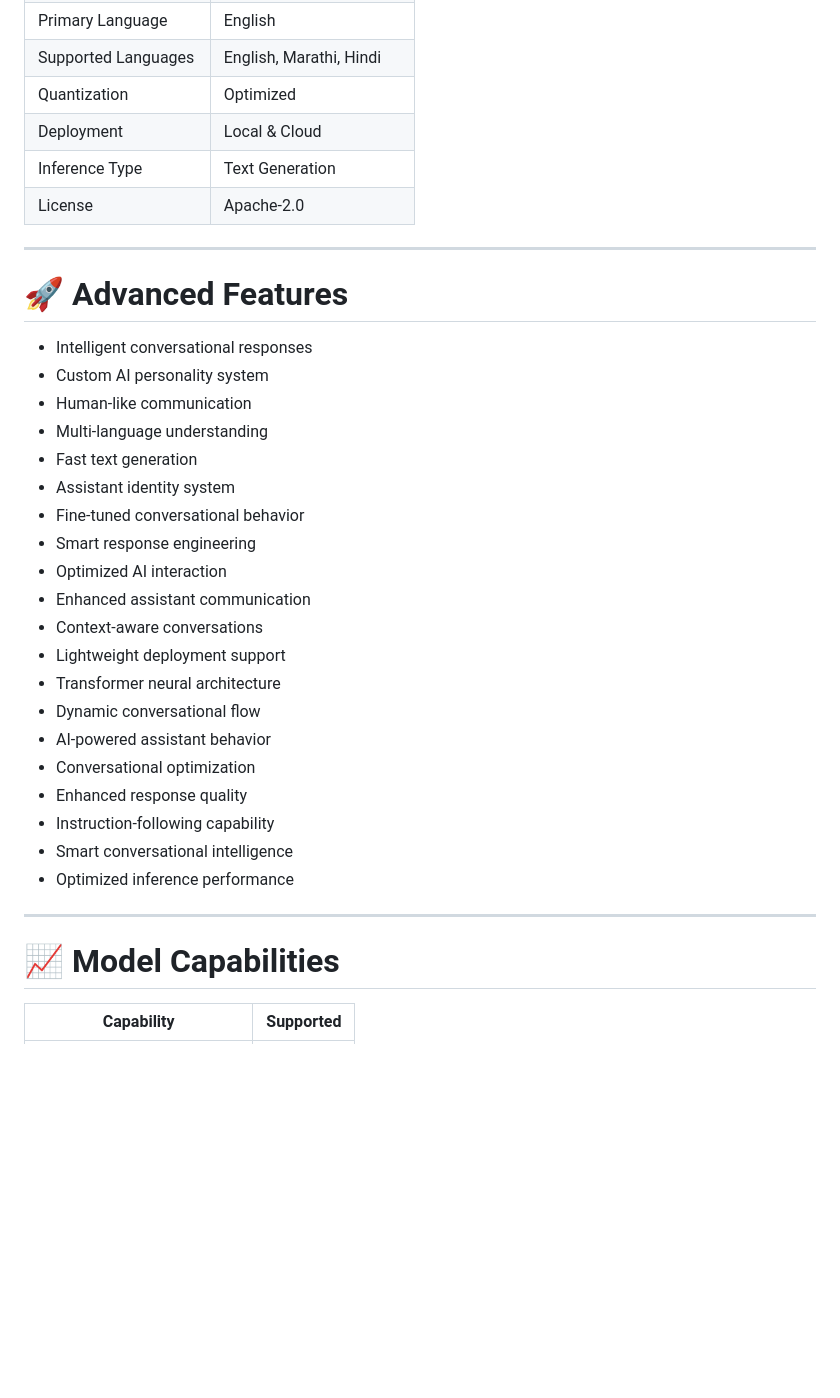
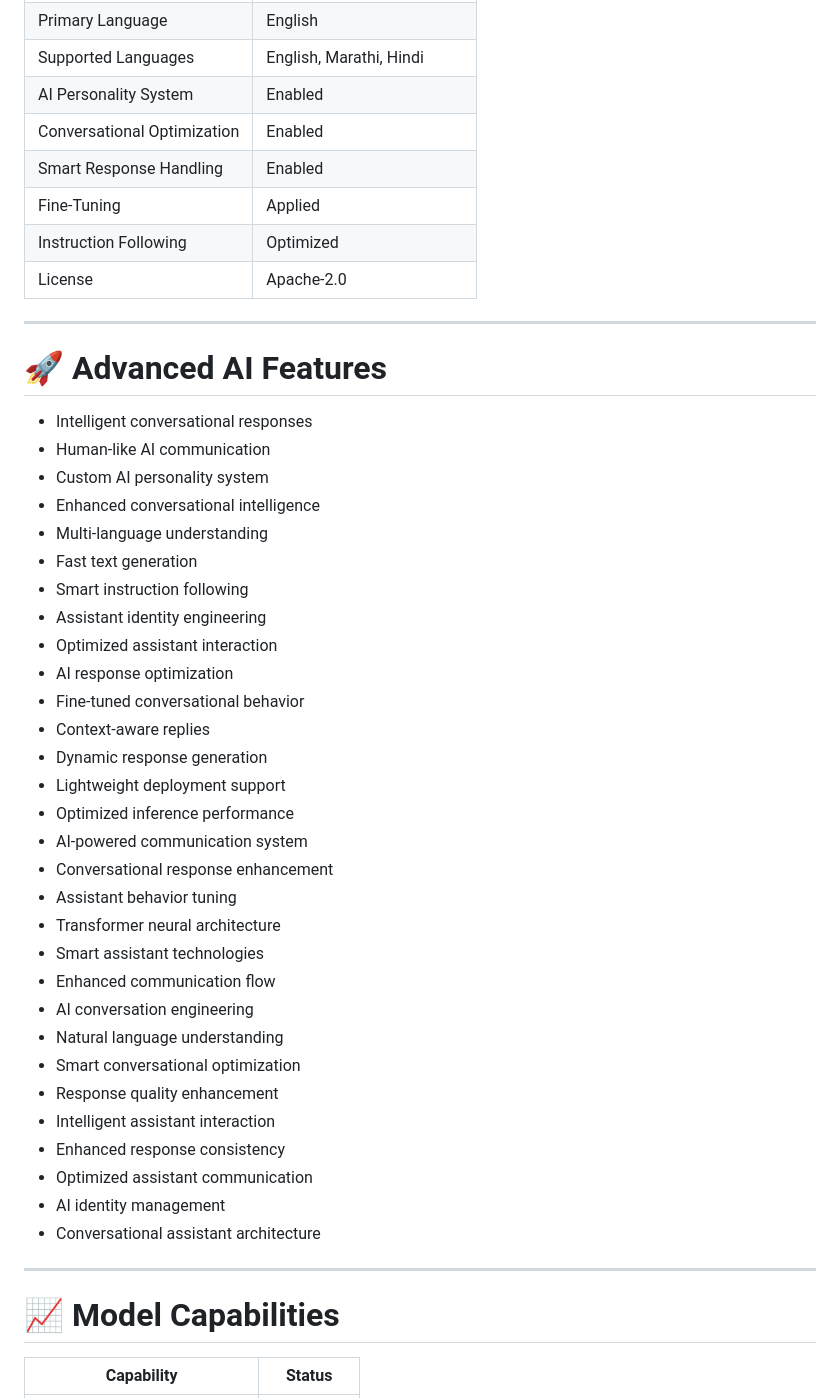
Before and after one commit to vivekdalvi147-prog/Need-code-for-developr-, a Markdown page: README.md, the part around one of its changes. GitHub-like rendering; blank space fills up the shorter version.

```diff
--- a/README.md
+++ b/README.md
@@ -61,38 +74,50 @@ https://bol-ai-docs.web.app
 | Primary Language | English |
 | Supported Languages | English, Marathi, Hindi |
-| Quantization | Optimized |
-| Deployment | Local & Cloud |
-| Inference Type | Text Generation |
+| AI Personality System | Enabled |
+| Conversational Optimization | Enabled |
+| Smart Response Handling | Enabled |
+| Fine-Tuning | Applied |
+| Instruction Following | Optimized |
 | License | Apache-2.0 |
 
 ---
 
-# 🚀 Advanced Features
+# 🚀 Advanced AI Features
 
 - Intelligent conversational responses
+- Human-like AI communication
 - Custom AI personality system
-- Human-like communication
+- Enhanced conversational intelligence
 - Multi-language understanding
 - Fast text generation
-- Assistant identity system
+- Smart instruction following
+- Assistant identity engineering
+- Optimized assistant interaction
+- AI response optimization
 - Fine-tuned conversational behavior
-- Smart response engineering
-- Optimized AI interaction
-- Enhanced assistant communication
-- Context-aware conversations
+- Context-aware replies
+- Dynamic response generation
 - Lightweight deployment support
+- Optimized inference performance
+- AI-powered communication system
+- Conversational response enhancement
+- Assistant behavior tuning
 - Transformer neural architecture
-- Dynamic conversational flow
-- AI-powered assistant behavior
-- Conversational optimization
-- Enhanced response quality
-- Instruction-following capability
-- Smart conversational intelligence
-- Optimized inference performance
+- Smart assistant technologies
+- Enhanced communication flow
+- AI conversation engineering
+- Natural language understanding
+- Smart conversational optimization
+- Response quality enhancement
+- Intelligent assistant interaction
+- Enhanced response consistency
+- Optimized assistant communication
+- AI identity management
+- Conversational assistant architecture
 
 ---
 
 # 📈 Model Capabilities
 
-| Capability | Supported |
+| Capability | Status |
 |---|---|
```
Also changed, not shown: other parts of README.md (+96 -40 lines).
